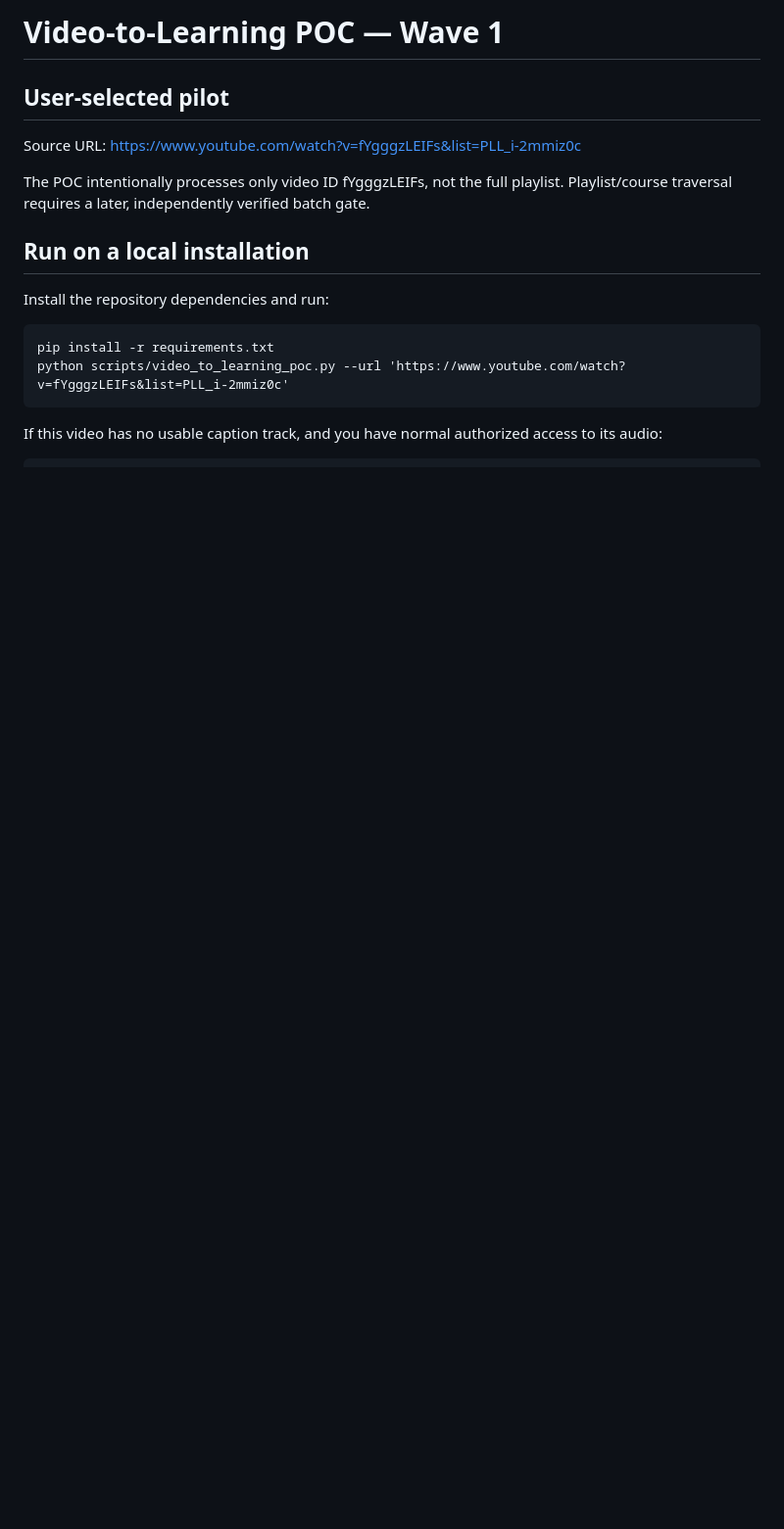
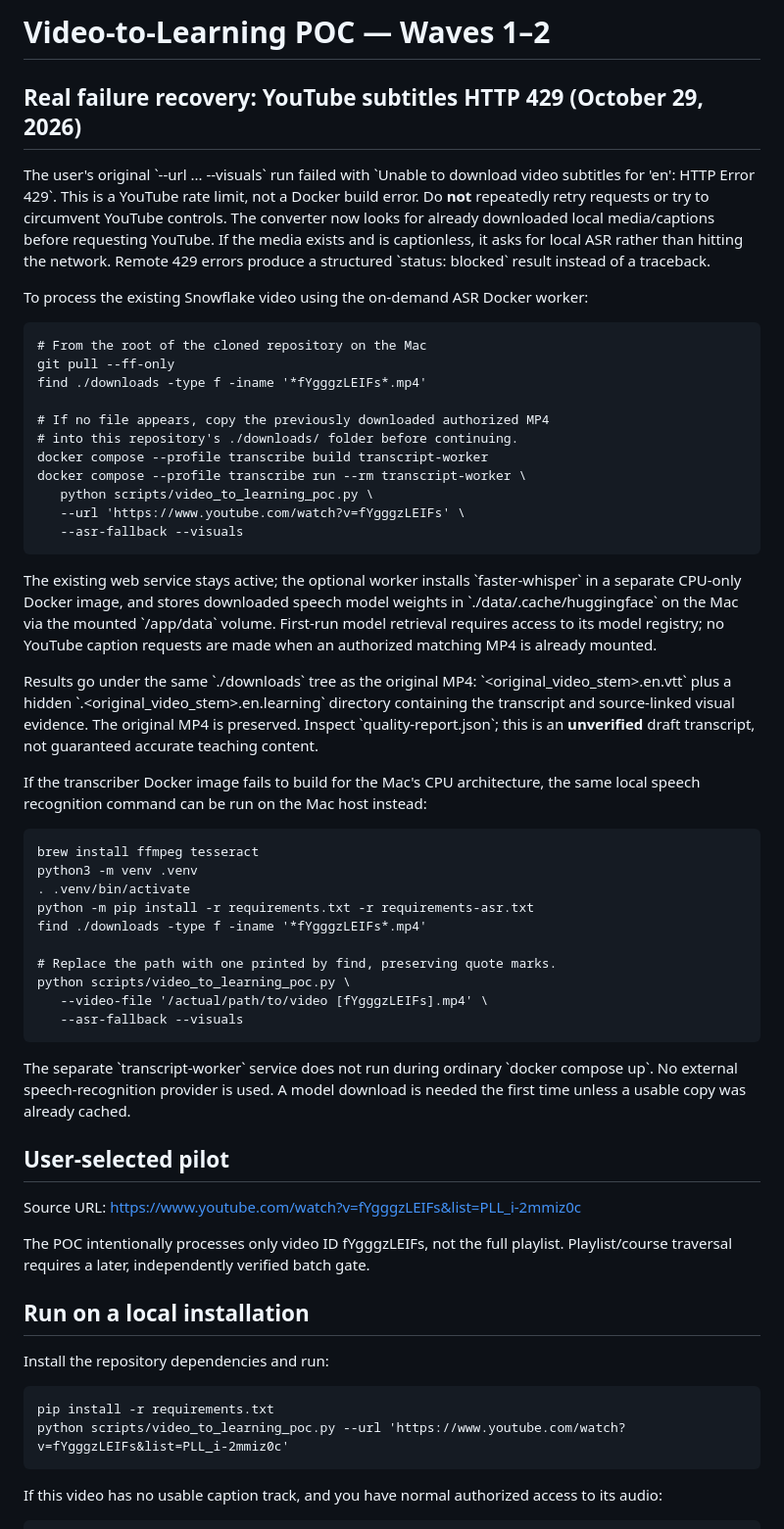
Before and after one commit to rrahul0904/udemy-project-downloader, a Markdown page: docs/VIDEO_TO_LEARNING_POC.md, the part around the change. Shown at 98% size. GitHub-like rendering; blank space fills up the shorter version.

Commit message:
Add recoverable YouTube 429 offline video transcription runbook for Mac Docker

```diff
--- a/docs/VIDEO_TO_LEARNING_POC.md
+++ b/docs/VIDEO_TO_LEARNING_POC.md
@@ -1,4 +1,42 @@
-# Video-to-Learning POC — Wave 1
+# Video-to-Learning POC — Waves 1–2
+
+## Real failure recovery: YouTube subtitles HTTP 429 (October 29, 2026)
+
+The user's original \`--url ... --visuals\` run failed with \`Unable to download video subtitles for 'en': HTTP Error 429\`. This is a YouTube rate limit, not a Docker build error. Do **not** repeatedly retry requests or try to circumvent YouTube controls. The converter now looks for already downloaded local media/captions before requesting YouTube. If the media exists and is captionless, it asks for local ASR rather than hitting the network. Remote 429 errors produce a structured \`status: blocked\` result instead of a traceback.
+
+To process the existing Snowflake video using the on-demand ASR Docker worker:
+
+    # From the root of the cloned repository on the Mac
+    git pull --ff-only
+    find ./downloads -type f -iname '*fYgggzLEIFs*.mp4'
+
+    # If no file appears, copy the previously downloaded authorized MP4
+    # into this repository's ./downloads/ folder before continuing.
+    docker compose --profile transcribe build transcript-worker
+    docker compose --profile transcribe run --rm transcript-worker \
+       python scripts/video_to_learning_poc.py \
+       --url 'https://www.youtube.com/watch?v=fYgggzLEIFs' \
+       --asr-fallback --visuals
+
+The existing web service stays active; the optional worker installs \`faster-whisper\` in a separate CPU-only Docker image, and stores downloaded speech model weights in \`./data/.cache/huggingface\` on the Mac via the mounted \`/app/data\` volume. First-run model retrieval requires access to its model registry; no YouTube caption requests are made when an authorized matching MP4 is already mounted.
+
+Results go under the same \`./downloads\` tree as the original MP4: \`<original_video_stem>.en.vtt\` plus a hidden \`.<original_video_stem>.en.learning\` directory containing the transcript and source-linked visual evidence. The original MP4 is preserved. Inspect \`quality-report.json\`; this is an **unverified** draft transcript, not guaranteed accurate teaching content.
+
+If the transcriber Docker image fails to build for the Mac's CPU architecture, the same local speech recognition command can be run on the Mac host instead:
+
+    brew install ffmpeg tesseract
+    python3 -m venv .venv
+    . .venv/bin/activate
+    python -m pip install -r requirements.txt -r requirements-asr.txt
+    find ./downloads -type f -iname '*fYgggzLEIFs*.mp4'
+
+    # Replace the path with one printed by find, preserving quote marks.
+    python scripts/video_to_learning_poc.py \
+       --video-file '/actual/path/to/video [fYgggzLEIFs].mp4' \
+       --asr-fallback --visuals
+
+The separate \`transcript-worker\` service does not run during ordinary \`docker compose up\`. No external speech-recognition provider is used. A model download is needed the first time unless a usable copy was already cached.
+
 
 ## User-selected pilot
 
```
